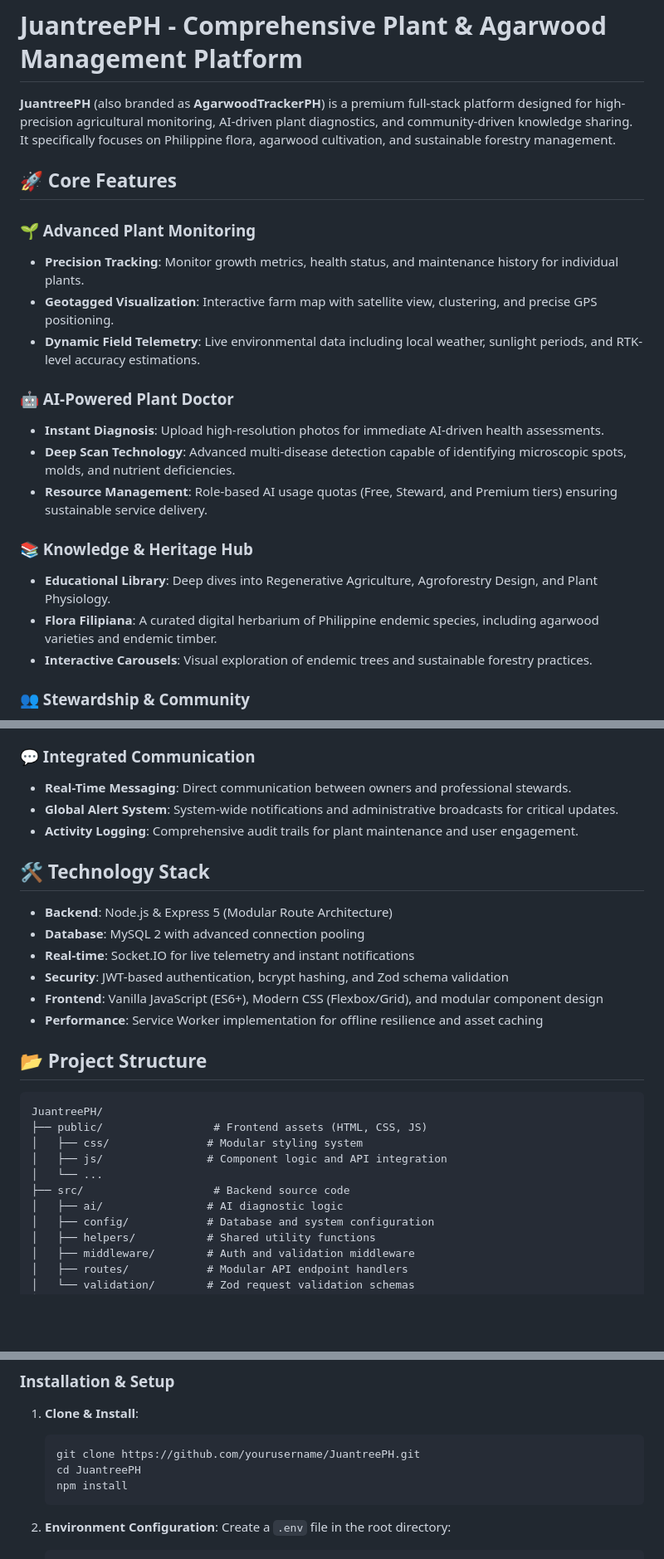
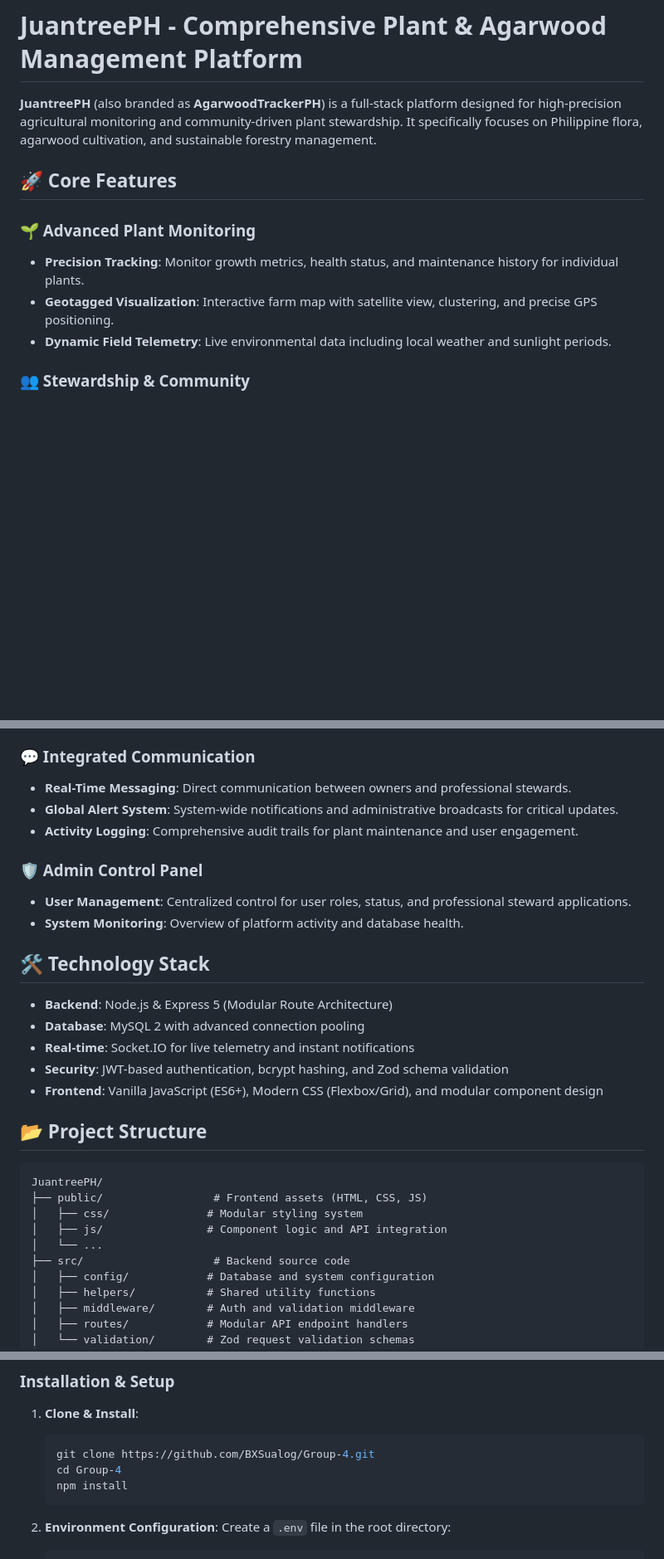
Before and after one commit to BXSualog/Group-4, a Markdown page: README.md, 3 parts joined by grey strips. Shown at 83% size. Drawn GitHub-style; blank space fills up the shorter version.

Commit message:
Refine README to reflect actual current features

````diff
--- a/README.md
+++ b/README.md
@@ -1,23 +1,13 @@
 # JuantreePH - Comprehensive Plant & Agarwood Management Platform
 
-**JuantreePH** (also branded as **AgarwoodTrackerPH**) is a premium full-stack platform designed for high-precision agricultural monitoring, AI-driven plant diagnostics, and community-driven knowledge sharing. It specifically focuses on Philippine flora, agarwood cultivation, and sustainable forestry management.
+**JuantreePH** (also branded as **AgarwoodTrackerPH**) is a full-stack platform designed for high-precision agricultural monitoring and community-driven plant stewardship. It specifically focuses on Philippine flora, agarwood cultivation, and sustainable forestry management.
 
 ## 🚀 Core Features
 
 ### 🌱 Advanced Plant Monitoring
 - **Precision Tracking**: Monitor growth metrics, health status, and maintenance history for individual plants.
 - **Geotagged Visualization**: Interactive farm map with satellite view, clustering, and precise GPS positioning.
-- **Dynamic Field Telemetry**: Live environmental data including local weather, sunlight periods, and RTK-level accuracy estimations.
-
-### 🤖 AI-Powered Plant Doctor
-- **Instant Diagnosis**: Upload high-resolution photos for immediate AI-driven health assessments.
-- **Deep Scan Technology**: Advanced multi-disease detection capable of identifying microscopic spots, molds, and nutrient deficiencies.
-- **Resource Management**: Role-based AI usage quotas (Free, Steward, and Premium tiers) ensuring sustainable service delivery.
-
-### 📚 Knowledge & Heritage Hub
-- **Educational Library**: Deep dives into Regenerative Agriculture, Agroforestry Design, and Plant Physiology.
-- **Flora Filipiana**: A curated digital herbarium of Philippine endemic species, including agarwood varieties and endemic timber.
-- **Interactive Carousels**: Visual exploration of endemic trees and sustainable forestry practices.
+- **Dynamic Field Telemetry**: Live environmental data including local weather and sunlight periods.
 
 ### 👥 Stewardship & Community
 - **Multi-Role Ecosystem**: Tailored experiences for Free Users, Professional Stewards, and Administrators.
@@ -29,6 +19,10 @@
 - **Global Alert System**: System-wide notifications and administrative broadcasts for critical updates.
 - **Activity Logging**: Comprehensive audit trails for plant maintenance and user engagement.
 
+### 🛡️ Admin Control Panel
+- **User Management**: Centralized control for user roles, status, and professional steward applications.
+- **System Monitoring**: Overview of platform activity and database health.
+
 ## 🛠️ Technology Stack
 
 - **Backend**: Node.js & Express 5 (Modular Route Architecture)
@@ -36,7 +30,6 @@
 - **Real-time**: Socket.IO for live telemetry and instant notifications
 - **Security**: JWT-based authentication, bcrypt hashing, and Zod schema validation
 - **Frontend**: Vanilla JavaScript (ES6+), Modern CSS (Flexbox/Grid), and modular component design
-- **Performance**: Service Worker implementation for offline resilience and asset caching
 
 ## 📂 Project Structure
 
@@ -47,7 +40,6 @@ JuantreePH/
 │   ├── js/                # Component logic and API integration
 │   └── ...
 ├── src/                    # Backend source code
-│   ├── ai/                # AI diagnostic logic
 │   ├── config/            # Database and system configuration
 │   ├── helpers/           # Shared utility functions
 │   ├── middleware/        # Auth and validation middleware
@@ -68,8 +60,8 @@ JuantreePH/
 
 1. **Clone & Install**:
    ```bash
-   git clone https://github.com/yourusername/JuantreePH.git
-   cd JuantreePH
+   git clone https://github.com/BXSualog/Group-4.git
+   cd Group-4
    npm install
    ```
 
````
